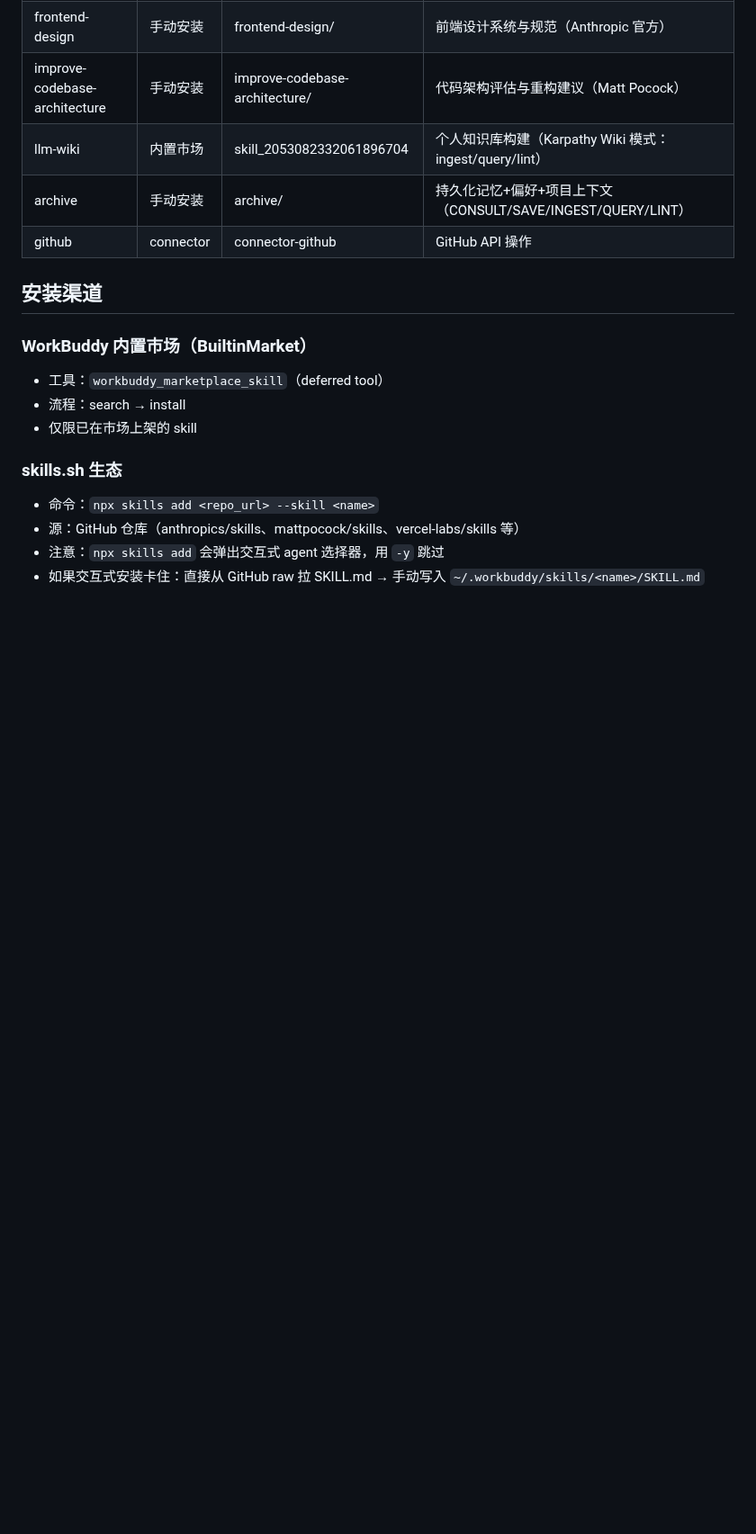
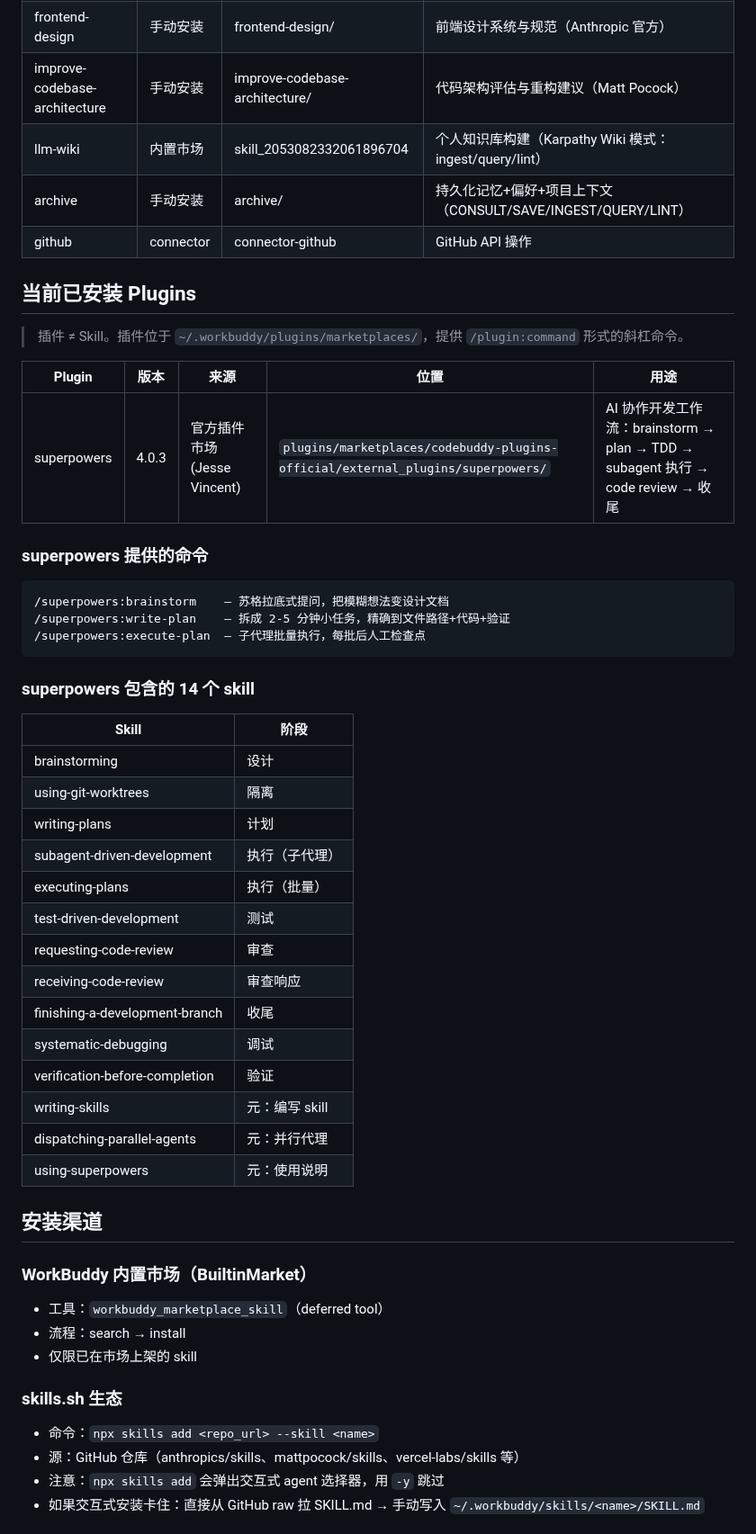
Before and after one commit to Heyana/workbuddy-sync, a Markdown page: memory/knowledge/skills-ecosystem.md, the part around the change. Shown at 90% size. Rendered like a GitHub page; blank space fills up the shorter version.

Commit message:
docs: add superpowers plugin to skills ecosystem

````diff
--- a/memory/knowledge/skills-ecosystem.md
+++ b/memory/knowledge/skills-ecosystem.md
@@ -14,6 +14,41 @@
 | llm-wiki | 内置市场 | skill_2053082332061896704 | 个人知识库构建（Karpathy Wiki 模式：ingest/query/lint） |
 | archive | 手动安装 | archive/ | 持久化记忆+偏好+项目上下文（CONSULT/SAVE/INGEST/QUERY/LINT） |
 | github | connector | connector-github | GitHub API 操作 |
+
+## 当前已安装 Plugins
+
+> 插件 ≠ Skill。插件位于 `~/.workbuddy/plugins/marketplaces/`，提供 `/plugin:command` 形式的斜杠命令。
+
+| Plugin | 版本 | 来源 | 位置 | 用途 |
+|--------|------|------|------|------|
+| superpowers | 4.0.3 | 官方插件市场 (Jesse Vincent) | `plugins/marketplaces/codebuddy-plugins-official/external_plugins/superpowers/` | AI 协作开发工作流：brainstorm → plan → TDD → subagent 执行 → code review → 收尾 |
+
+### superpowers 提供的命令
+
+```
+/superpowers:brainstorm    — 苏格拉底式提问，把模糊想法变设计文档
+/superpowers:write-plan    — 拆成 2-5 分钟小任务，精确到文件路径+代码+验证
+/superpowers:execute-plan  — 子代理批量执行，每批后人工检查点
+```
+
+### superpowers 包含的 14 个 skill
+
+| Skill | 阶段 |
+|-------|------|
+| brainstorming | 设计 |
+| using-git-worktrees | 隔离 |
+| writing-plans | 计划 |
+| subagent-driven-development | 执行（子代理） |
+| executing-plans | 执行（批量） |
+| test-driven-development | 测试 |
+| requesting-code-review | 审查 |
+| receiving-code-review | 审查响应 |
+| finishing-a-development-branch | 收尾 |
+| systematic-debugging | 调试 |
+| verification-before-completion | 验证 |
+| writing-skills | 元：编写 skill |
+| dispatching-parallel-agents | 元：并行代理 |
+| using-superpowers | 元：使用说明 |
 
 ## 安装渠道
 
````
